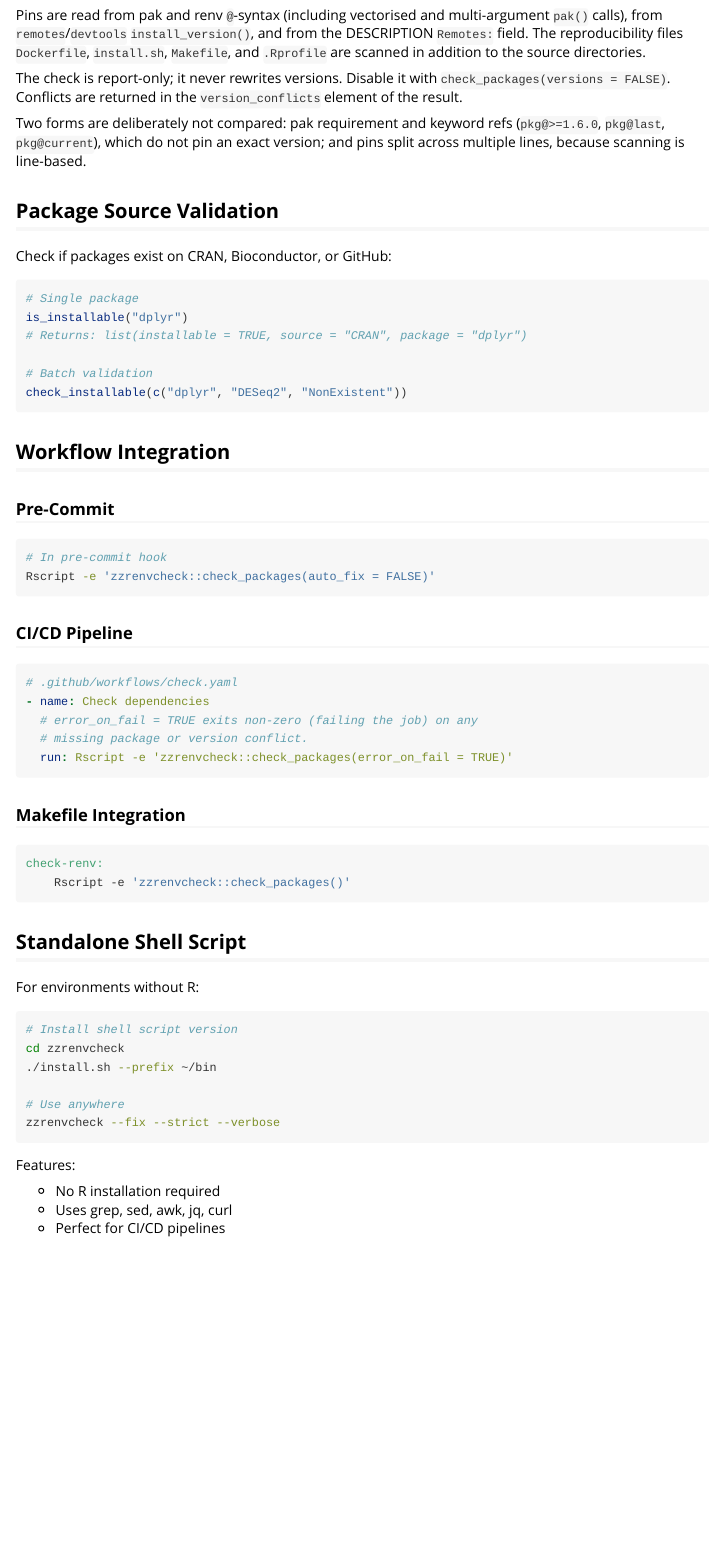
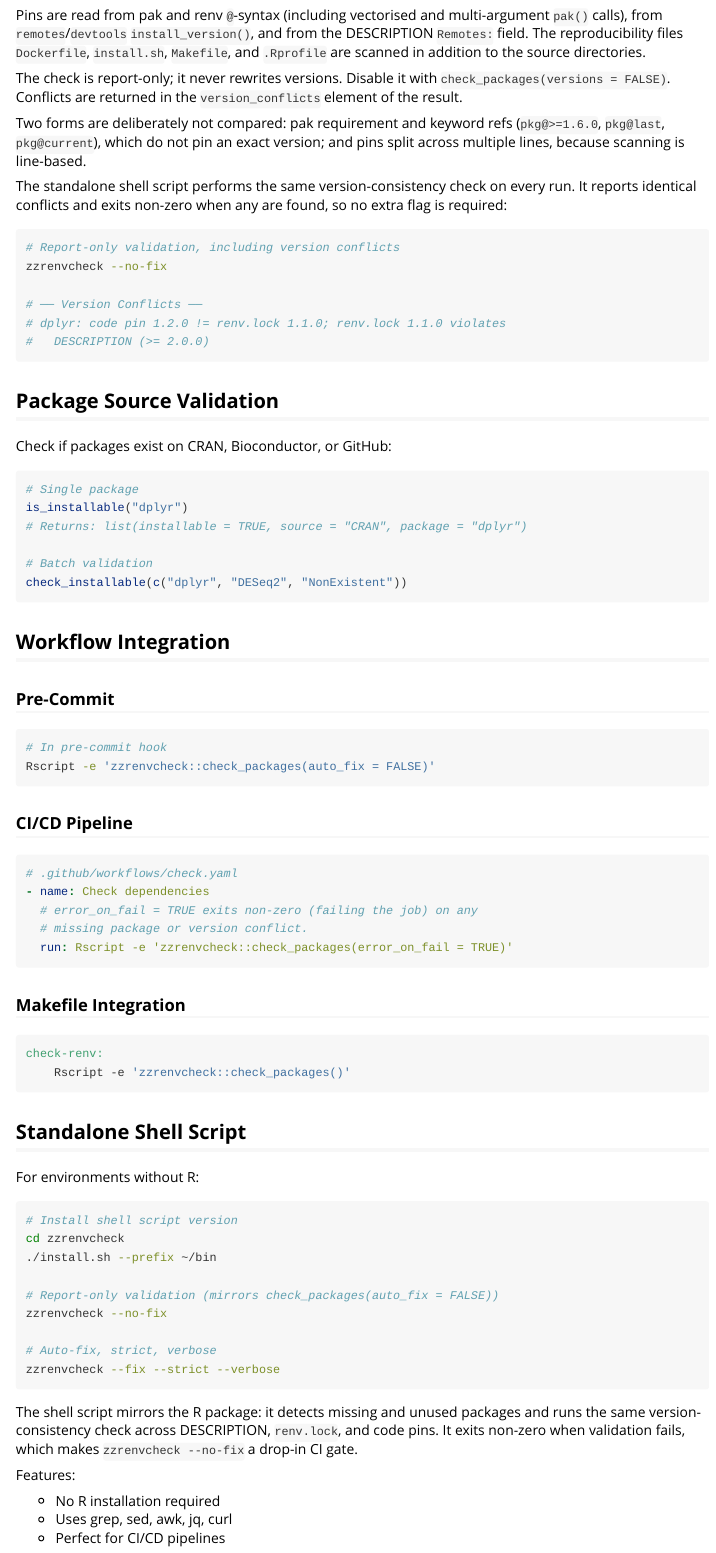
Before and after one commit to rgt47/zzrenvcheck, an R Markdown document (vignettes/quickstart.Rmd): the page in a window 1100 px wide, from 2260 px down. Rendered offline with R 4.5, knitr and Pandoc, with nearby package versions.

Commit message:
Document version synchronization for the shell path
The version-consistency check runs on every shell invocation and exits
non-zero on a conflict, but the shell-facing documentation did not
mention it. Bring the three shell surfaces up to date:

- validation.sh --help: describe the version-consistency check and the
  non-zero exit; note jq is required for it.
- Quickstart vignette: add the bash equivalent of the version-conflict
  report and a report-only validation walkthrough (zzrenvcheck
  --no-fix), and note the shell script mirrors the R package.
- README standalone section: note the shell version runs the same
  version-synchronization check and exits non-zero, so it works as a
  CI gate.

````diff
--- a/vignettes/quickstart.Rmd
+++ b/vignettes/quickstart.Rmd
@@ -150,6 +150,19 @@ refs (`pkg@>=1.6.0`, `pkg@last`, `pkg@current`), which do not pin an
 exact version; and pins split across multiple lines, because scanning is
 line-based.
 
+The standalone shell script performs the same version-consistency check
+on every run. It reports identical conflicts and exits non-zero when any
+are found, so no extra flag is required:
+
+```bash
+# Report-only validation, including version conflicts
+zzrenvcheck --no-fix
+
+# ── Version Conflicts ──
+# dplyr: code pin 1.2.0 != renv.lock 1.1.0; renv.lock 1.1.0 violates
+#   DESCRIPTION (>= 2.0.0)
+```
+
 ## Package Source Validation
 
 Check if packages exist on CRAN, Bioconductor, or GitHub:
@@ -198,9 +211,17 @@ For environments without R:
 cd zzrenvcheck
 ./install.sh --prefix ~/bin
 
-# Use anywhere
+# Report-only validation (mirrors check_packages(auto_fix = FALSE))
+zzrenvcheck --no-fix
+
+# Auto-fix, strict, verbose
 zzrenvcheck --fix --strict --verbose
 ```
+
+The shell script mirrors the R package: it detects missing and unused
+packages and runs the same version-consistency check across DESCRIPTION,
+`renv.lock`, and code pins. It exits non-zero when validation fails,
+which makes `zzrenvcheck --no-fix` a drop-in CI gate.
 
 Features:
 
````
Also changed, not shown: README.md, 1 other file.
